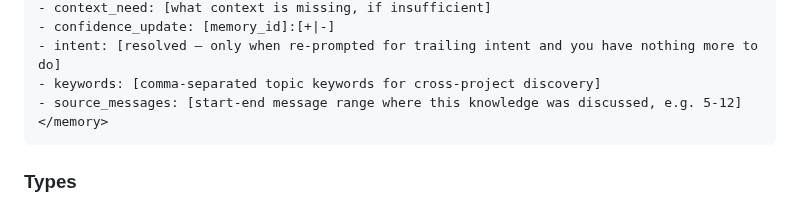
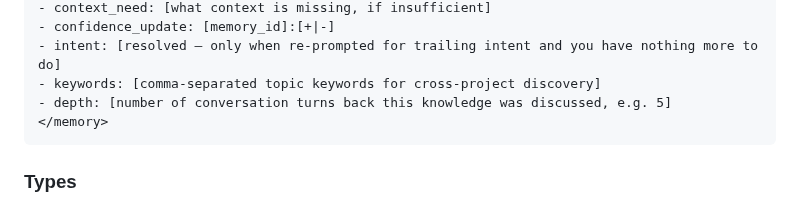
Before and after one commit to jimovonz/cairn, a Markdown page: .claude/rules/memory-system.md, the part around the change. Drawn GitHub-style.

Commit message:
Update LLM rules: source_messages → depth
Rules still instructed LLM to produce source_messages: 5-12 but
parser expected depth: <integer>. Fixed the instruction to match.

Co-Authored-By: Claude Opus 4.6 (1M context) <noreply@anthropic.com>

````diff
--- a/.claude/rules/memory-system.md
+++ b/.claude/rules/memory-system.md
@@ -30,7 +30,7 @@ Every response MUST end with a `<memory>` block. No exceptions. This is enforced
 - confidence_update: [memory_id]:[+|-]
 - intent: [resolved — only when re-prompted for trailing intent and you have nothing more to do]
 - keywords: [comma-separated topic keywords for cross-project discovery]
-- source_messages: [start-end message range where this knowledge was discussed, e.g. 5-12]
+- depth: [number of conversation turns back this knowledge was discussed, e.g. 5]
 </memory>
 ```
 
````
